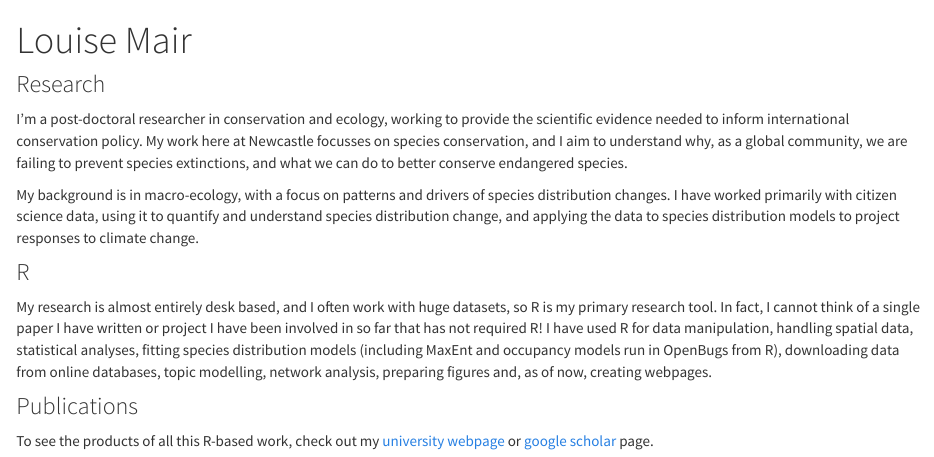
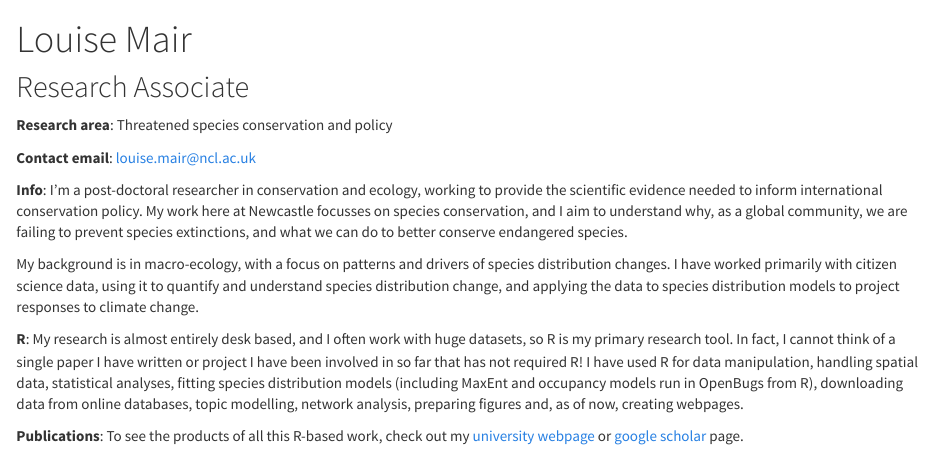
Before and after one commit to snes-r-ncl/snes-r-ncl.github.io, an R Markdown document (LMwebpage.Rmd): the page in a window 1100 px wide, from its top. The pictures show the output file LMwebpage.html that the author committed with the source, opened offline; library style sheets and scripts come from the installed R packages.

Commit message:
LM commit

```diff
--- a/LMwebpage.Rmd
+++ b/LMwebpage.Rmd
@@ -3,16 +3,16 @@ title: "Louise Mair"
 
 ---
 
-###Research
+## Research Associate
 
-I'm a post-doctoral researcher in conservation and ecology, working to provide the scientific evidence needed to inform international conservation policy. My work here at Newcastle focusses on species conservation, and I aim to understand why, as a global community, we are failing to prevent species extinctions, and what we can do to better conserve endangered species.
+**Research area**: Threatened species conservation and policy
+
+**Contact email**: louise.mair@ncl.ac.uk
+
+**Info**: I'm a post-doctoral researcher in conservation and ecology, working to provide the scientific evidence needed to inform international conservation policy. My work here at Newcastle focusses on species conservation, and I aim to understand why, as a global community, we are failing to prevent species extinctions, and what we can do to better conserve endangered species.
 
 My background is in macro-ecology, with a focus on patterns and drivers of species distribution changes. I have worked primarily with citizen science data, using it to quantify and understand species distribution change, and applying the data to species distribution models to project responses to climate change.
 
-###R
+**R**: My research is almost entirely desk based, and I often work with huge datasets, so R is my primary research tool. In fact, I cannot think of a single paper I have written or project I have been involved in so far that has not required R! I have used R for data manipulation, handling spatial data, statistical analyses, fitting species distribution models (including MaxEnt and occupancy models run in OpenBugs from R), downloading data from online databases, topic modelling, network analysis, preparing figures and, as of now, creating webpages.
 
-My research is almost entirely desk based, and I often work with huge datasets, so R is my primary research tool. In fact, I cannot think of a single paper I have written or project I have been involved in so far that has not required R! I have used R for data manipulation, handling spatial data, statistical analyses, fitting species distribution models (including MaxEnt and occupancy models run in OpenBugs from R), downloading data from online databases, topic modelling, network analysis, preparing figures and, as of now, creating webpages.
-
-###Publications
-
-To see the products of all this R-based work, check out my [university webpage](https://www.ncl.ac.uk/nes/staff/profile/louisemair.html) or [google scholar](https://scholar.google.com/citations?user=UeMGAaAAAAAJ&hl=en&oi=ao) page.
+**Publications**: To see the products of all this R-based work, check out my [university webpage](https://www.ncl.ac.uk/nes/staff/profile/louisemair.html) or [google scholar](https://scholar.google.com/citations?user=UeMGAaAAAAAJ&hl=en&oi=ao) page.
```
Also changed, not shown: LMwebpage.html.
